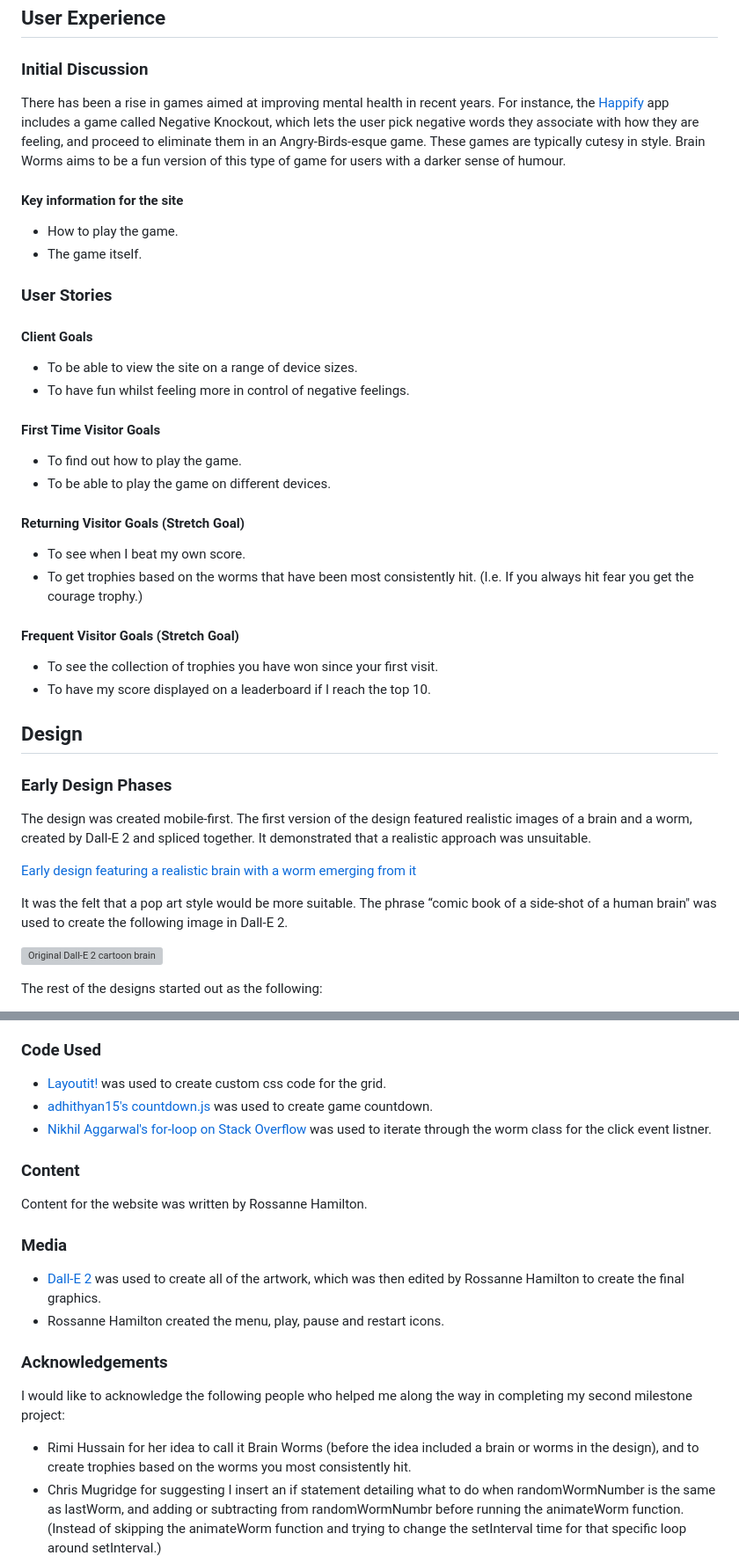
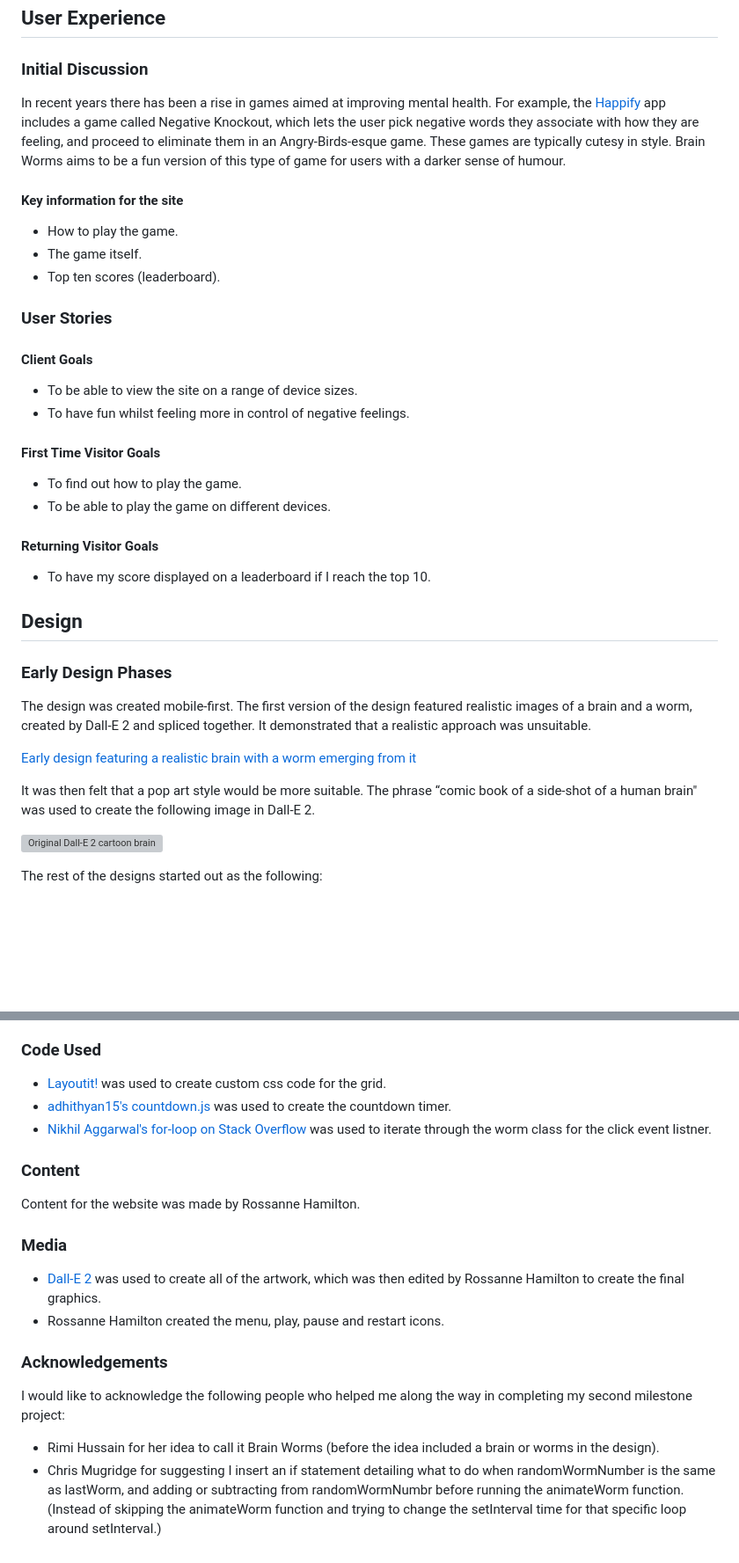
Before and after one commit to Lithill/Brain-Worms, a Markdown page: README.md, 2 parts joined by grey strips. Shown: that part at 88% size. Drawn GitHub-style; blank space fills up the shorter version; grey boxes are pictures that could not be loaded.

```diff
--- a/README.md
+++ b/README.md
@@ -22,12 +22,13 @@ This website has been created to offer a Whack-A-Mole style game, where the mole
 
 ### Initial Discussion
 
-There has been a rise in games aimed at improving mental health in recent years. For instance, the [Happify](https://www.happify.com/) app includes a game called Negative Knockout, which lets the user pick negative words they associate with how they are feeling, and proceed to eliminate them in an Angry-Birds-esque game. These games are typically cutesy in style. Brain Worms aims to be a fun version of this type of game for users with a darker sense of humour.
+In recent years there has been a rise in games aimed at improving mental health. For example, the [Happify](https://www.happify.com/) app includes a game called Negative Knockout, which lets the user pick negative words they associate with how they are feeling, and proceed to eliminate them in an Angry-Birds-esque game. These games are typically cutesy in style. Brain Worms aims to be a fun version of this type of game for users with a darker sense of humour.
 
 #### Key information for the site
 
 * How to play the game.
 * The game itself.
+* Top ten scores (leaderboard).
 
 ### User Stories
 
@@ -41,14 +42,8 @@ There has been a rise in games aimed at improving mental health in recent years.
 * To find out how to play the game.
 * To be able to play the game on different devices.
 
-#### Returning Visitor Goals (Stretch Goal)
+#### Returning Visitor Goals
 
-* To see when I beat my own score.
-* To get trophies based on the worms that have been most consistently hit. (I.e. If you always hit fear you get the courage trophy.)
-
-#### Frequent Visitor Goals (Stretch Goal)
-
-* To see the collection of trophies you have won since your first visit.
 * To have my score displayed on a leaderboard if I reach the top 10.
 
 ## Design
@@ -59,7 +54,7 @@ The design was created mobile-first. The first version of the design featured re
 
 [Early design featuring a realistic brain with a worm emerging from it](assets/images/readme/realistic-brain.JPG)
 
-It was the felt that a pop art style would be more suitable. The phrase “comic book of a side-shot of a human brain" was used to create the following image in Dall-E 2.
+It was then felt that a pop art style would be more suitable. The phrase “comic book of a side-shot of a human brain" was used to create the following image in Dall-E 2.
 
 ![Original Dall-E 2 cartoon brain](assets/images/readme/dall-e-brain1.png)
 
@@ -271,12 +260,12 @@ To clone the Brain Worms repository:
 ### Code Used
 
 * [Layoutit!](https://grid.layoutit.com/) was used to create custom css code for the grid.
-* [adhithyan15's countdown.js](https://gist.github.com/adhithyan15/4350689) was used to create game countdown.
+* [adhithyan15's countdown.js](https://gist.github.com/adhithyan15/4350689) was used to create the countdown timer.
 * [Nikhil Aggarwal's for-loop on Stack Overflow](https://stackoverflow.com/questions/32027935/addeventlistener-is-not-a-function-why-does-this-error-occur) was used to iterate through the worm class for the click event listner.
 
 ### Content
 
-Content for the website was written by Rossanne Hamilton.
+Content for the website was made by Rossanne Hamilton.
 
 ### Media
 
@@ -287,7 +276,7 @@ Content for the website was written by Rossanne Hamilton.
 
 I would like to acknowledge the following people who helped me along the way in completing my second milestone project:
 
-- Rimi Hussain for her idea to call it Brain Worms (before the idea included a brain or worms in the design), and to create trophies based on the worms you most consistently hit.
+- Rimi Hussain for her idea to call it Brain Worms (before the idea included a brain or worms in the design).
 - Chris Mugridge for suggesting I insert an if statement detailing what to do when randomWormNumber is the same as lastWorm, and adding or subtracting from randomWormNumbr before running the animateWorm function. (Instead of skipping the animateWorm function and trying to change the setInterval time for that specific loop around setInterval.)
 - My tutor Robert Mclaughlin for helpful feedback and sharing links for further learning.
 - My mentor Mitko Bachvarov for helpful feedback and sharing links for further learning.
```
Also changed, not shown: other parts of README.md (+35 -41 lines), assets/images/readme/amiresponsive.png (added), 1 other file.
